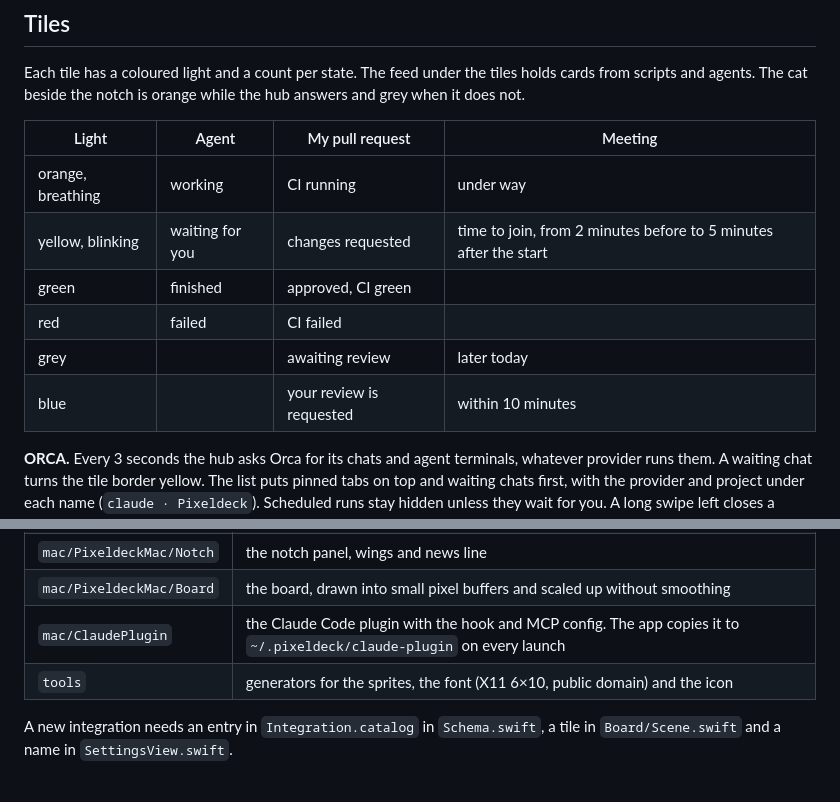
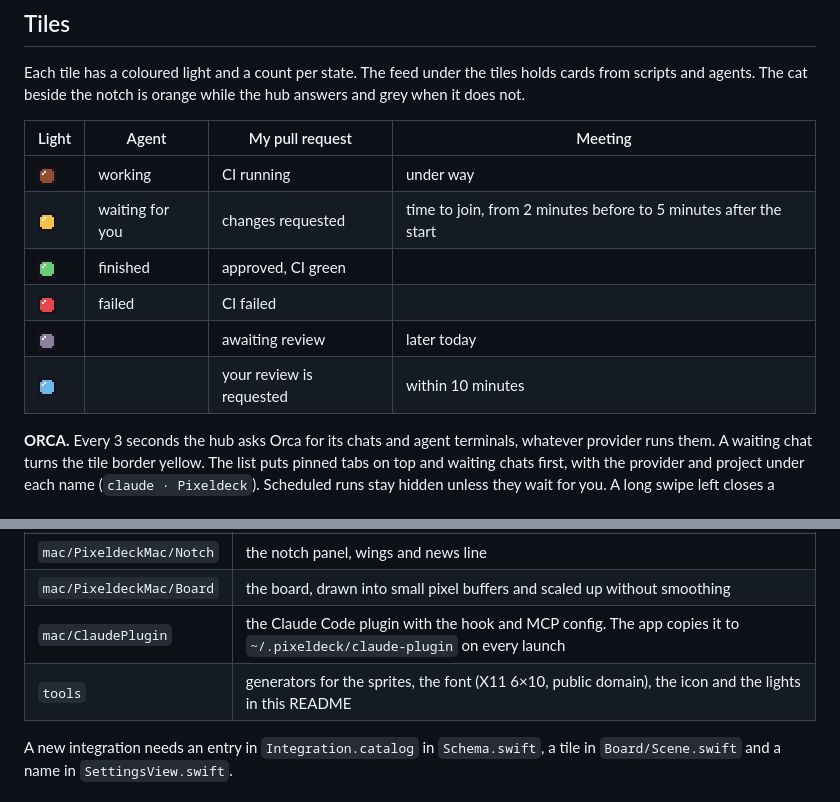
Before and after one commit to artur-tarikov-am/pixeldeck, a Markdown page: README.md, 2 parts joined by grey strips. GitHub-like rendering; pictures changed too: docs/images/lights/done.gif (added), docs/images/lights/failed.gif (added), docs/images/lights/idle.gif (added).

```diff
--- a/README.md
+++ b/README.md
@@ -91,12 +91,12 @@ Each tile has a coloured light and a count per state. The feed under the tiles h
 
 | Light | Agent | My pull request | Meeting |
 | --- | --- | --- | --- |
-| orange, breathing | working | CI running | under way |
-| yellow, blinking | waiting for you | changes requested | time to join, from 2 minutes before to 5 minutes after the start |
-| green | finished | approved, CI green | |
-| red | failed | CI failed | |
-| grey | | awaiting review | later today |
-| blue | | your review is requested | within 10 minutes |
+| <img src="docs/images/lights/running.gif" width="18" height="18" alt="orange, breathing"> | working | CI running | under way |
+| <img src="docs/images/lights/waiting.gif" width="18" height="18" alt="yellow, blinking"> | waiting for you | changes requested | time to join, from 2 minutes before to 5 minutes after the start |
+| <img src="docs/images/lights/done.gif" width="18" height="18" alt="green"> | finished | approved, CI green | |
+| <img src="docs/images/lights/failed.gif" width="18" height="18" alt="red"> | failed | CI failed | |
+| <img src="docs/images/lights/idle.gif" width="18" height="18" alt="grey"> | | awaiting review | later today |
+| <img src="docs/images/lights/review.gif" width="18" height="18" alt="blue"> | | your review is requested | within 10 minutes |
 
 **ORCA.** Every 3 seconds the hub asks Orca for its chats and agent terminals, whatever provider runs them. A waiting chat turns the tile border yellow. The list puts pinned tabs on top and waiting chats first, with the provider and project under each name (`claude · Pixeldeck`). Scheduled runs stay hidden unless they wait for you. A long swipe left closes a finished chat right away. A chat with a working or waiting agent closes only with the button, because closing it stops the agent.
 
@@ -180,7 +180,7 @@ The app has no sandbox, because it runs `gh` and `claude`.
 | `mac/PixeldeckMac/Notch` | the notch panel, wings and news line |
 | `mac/PixeldeckMac/Board` | the board, drawn into small pixel buffers and scaled up without smoothing |
 | `mac/ClaudePlugin` | the Claude Code plugin with the hook and MCP config. The app copies it to `~/.pixeldeck/claude-plugin` on every launch |
-| `tools` | generators for the sprites, the font (X11 6×10, public domain) and the icon |
+| `tools` | generators for the sprites, the font (X11 6×10, public domain), the icon and the lights in this README |
 
 A new integration needs an entry in `Integration.catalog` in `Schema.swift`, a tile in `Board/Scene.swift` and a name in `SettingsView.swift`.
 
```
Also changed, not shown: 1 other file.
